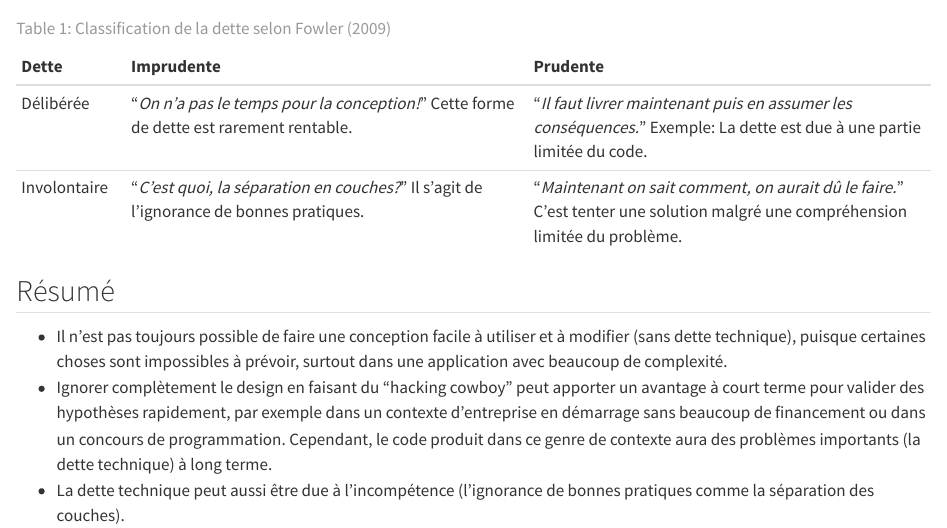
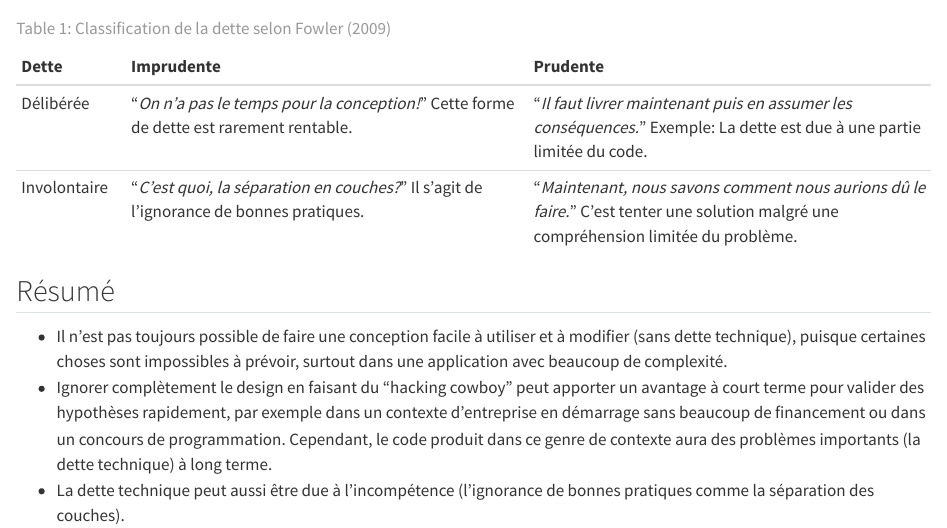
Before and after one commit to fuhrmanator/log210-ndc-quarto, a Quarto document (DetteTechnique.qmd): the page in a window 1100 px wide, from 2570 px down. Rendered offline with R 4.5, knitr and Pandoc in place of Quarto, with nearby package versions; drawn as R Markdown's standard HTML page in place of the format the file asks for.

Commit message:
Vérification

```diff
--- a/DetteTechnique.qmd
+++ b/DetteTechnique.qmd
@@ -70,7 +71,7 @@ La dette peut être classifiée dans un quadrant comme dans le @tbl-DetteQuadran
 **Dette** | \cellcolor{red!15}**Imprudente** | \cellcolor{green!15}**Prudente**
 :--|:----------|:----------
 Délibérée | \cellcolor{red!15}"*On n'a pas le temps pour la conception!*" \newline Cette forme de dette est rarement rentable.  |  \cellcolor{green!15}"*Il faut livrer maintenant puis en assumer les conséquences.*" \newline Exemple: La dette est due à une partie limitée du code.
-Involontaire | \cellcolor{red!15}"*C'est quoi, la séparation en couches?*" \newline Il s'agit de l'ignorance de bonnes pratiques. | \cellcolor{green!15}"*Maintenant on sait comment, on aurait dû le faire.*" \newline C'est tenter une solution malgré une compréhension limitée du problème.
+Involontaire | \cellcolor{red!15}"*C'est quoi, la séparation en couches?*" \newline Il s'agit de l'ignorance de bonnes pratiques. | \cellcolor{green!15}"*Maintenant, nous savons comment nous aurions dû le faire.*" \newline C'est tenter une solution malgré une compréhension limitée du problème.
 
 
 ## Résumé
```
Also changed, not shown: DetteTechnique.qmd (3 more changed lines).
